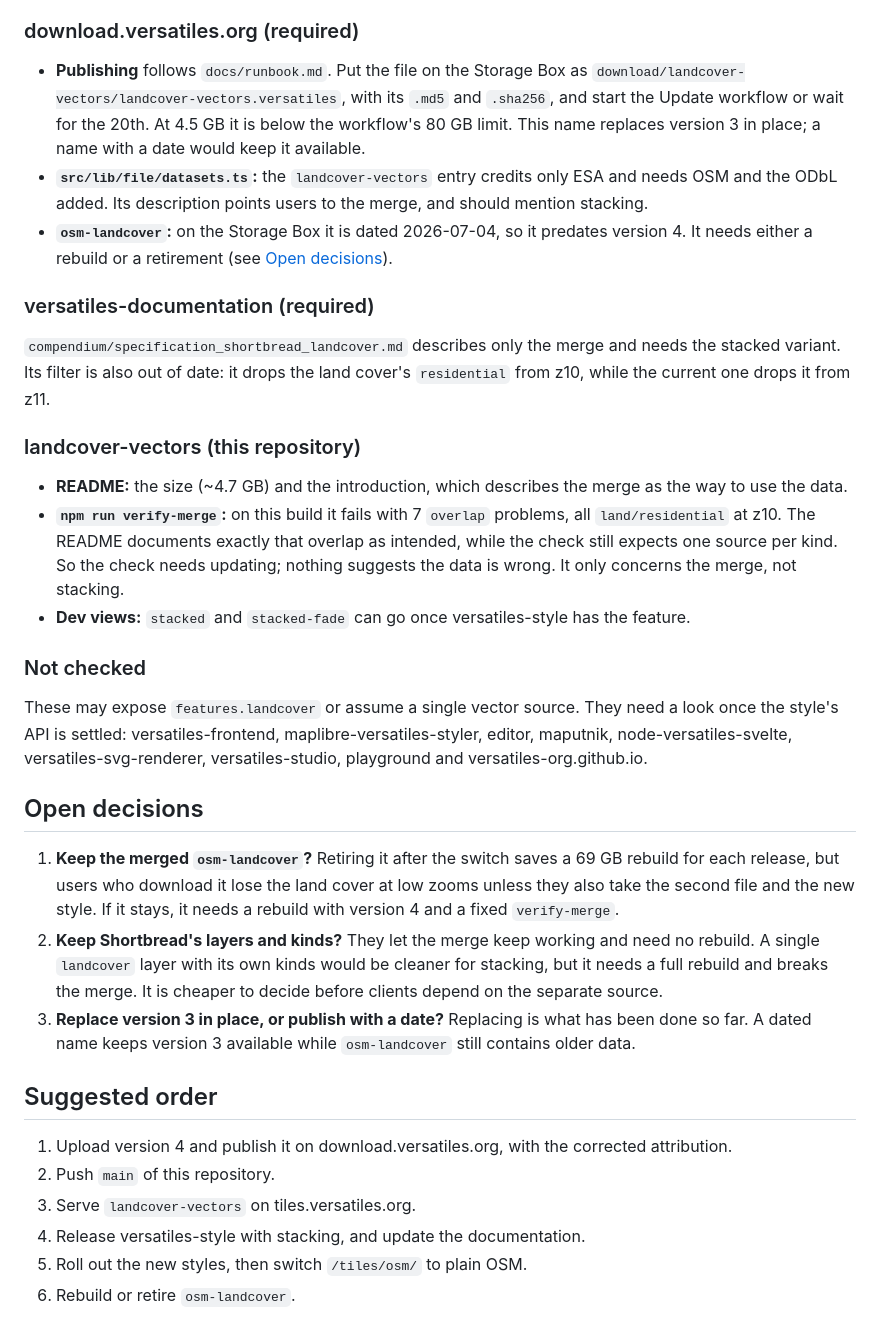
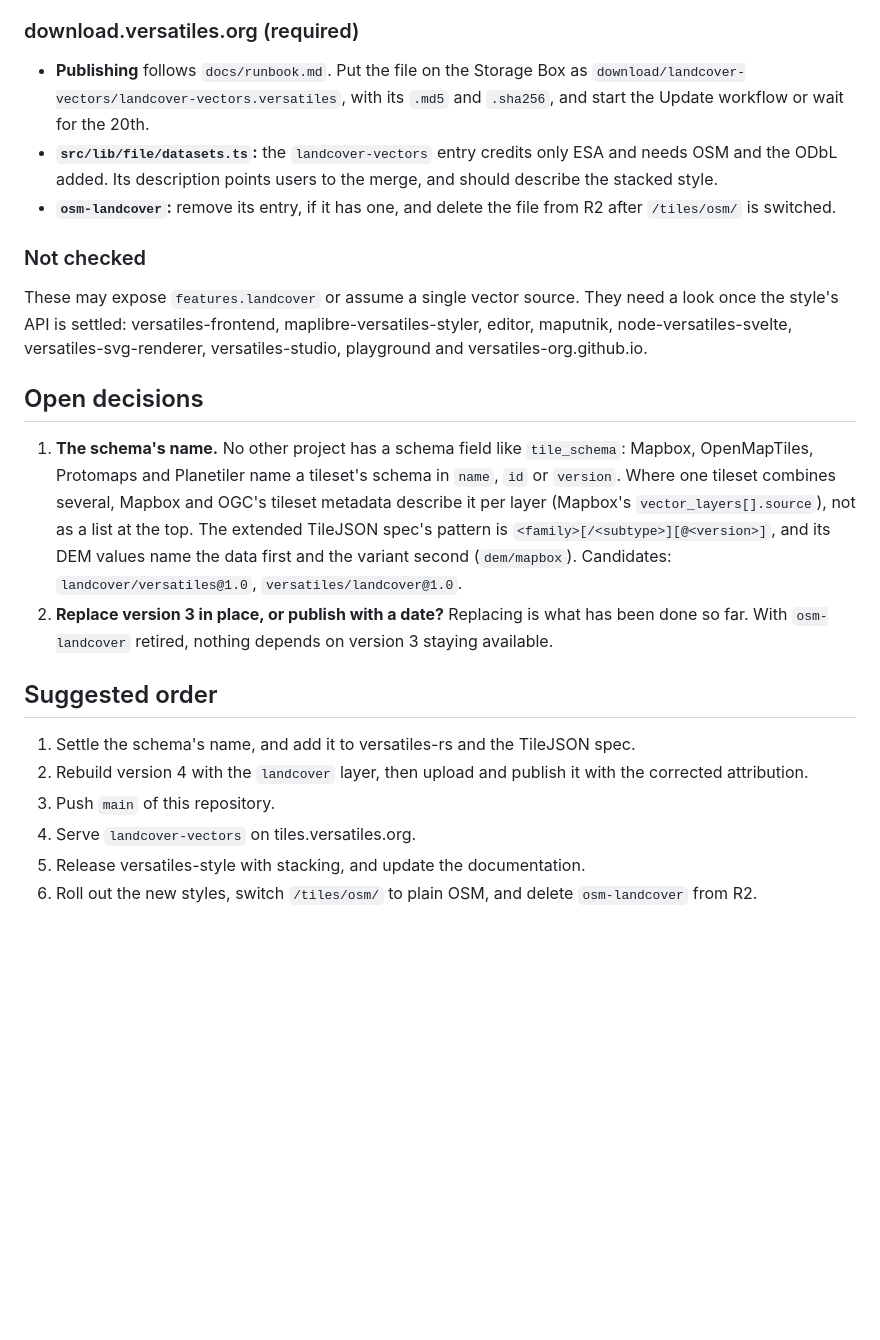
Before and after one commit to versatiles-org/landcover-vectors, a Markdown page: doc/LANDCOVER-INTEGRATION.md, the part around one of its changes. GitHub-like rendering; blank space fills up the shorter version.

```diff
--- a/doc/LANDCOVER-INTEGRATION.md
+++ b/doc/LANDCOVER-INTEGRATION.md
@@ -123,25 +134,10 @@ expects the merge. So first serve `landcover-vectors`, then release and roll out
 
 - **Publishing** follows `docs/runbook.md`. Put the file on the Storage Box as
   `download/landcover-vectors/landcover-vectors.versatiles`, with its `.md5` and `.sha256`, and start the Update
-  workflow or wait for the 20th. At 4.5 GB it is below the workflow's 80 GB limit. This name replaces version 3 in
-  place; a name with a date would keep it available.
+  workflow or wait for the 20th.
 - **`src/lib/file/datasets.ts`:** the `landcover-vectors` entry credits only ESA and needs OSM and the ODbL added. Its
-  description points users to the merge, and should mention stacking.
-- **`osm-landcover`:** on the Storage Box it is dated 2026-07-04, so it predates version 4. It needs either a rebuild
-  or a retirement (see [Open decisions](#open-decisions)).
-
-### versatiles-documentation (required)
-
-`compendium/specification_shortbread_landcover.md` describes only the merge and needs the stacked variant. Its filter
-is also out of date: it drops the land cover's `residential` from z10, while the current one drops it from z11.
-
-### landcover-vectors (this repository)
-
-- **README:** the size (~4.7 GB) and the introduction, which describes the merge as the way to use the data.
-- **`npm run verify-merge`:** on this build it fails with 7 `overlap` problems, all `land/residential` at z10. The
-  README documents exactly that overlap as intended, while the check still expects one source per kind. So the check
-  needs updating; nothing suggests the data is wrong. It only concerns the merge, not stacking.
-- **Dev views:** `stacked` and `stacked-fade` can go once versatiles-style has the feature.
+  description points users to the merge, and should describe the stacked style.
+- **`osm-landcover`:** remove its entry, if it has one, and delete the file from R2 after `/tiles/osm/` is switched.
 
 ### Not checked
 
@@ -151,20 +147,20 @@ versatiles-svg-renderer, versatiles-studio, playground and versatiles-org.github
 
 ## Open decisions
 
-1. **Keep the merged `osm-landcover`?** Retiring it after the switch saves a 69 GB rebuild for each release, but users
-   who download it lose the land cover at low zooms unless they also take the second file and the new style. If it
-   stays, it needs a rebuild with version 4 and a fixed `verify-merge`.
-2. **Keep Shortbread's layers and kinds?** They let the merge keep working and need no rebuild. A single `landcover`
-   layer with its own kinds would be cleaner for stacking, but it needs a full rebuild and breaks the merge. It is
-   cheaper to decide before clients depend on the separate source.
-3. **Replace version 3 in place, or publish with a date?** Replacing is what has been done so far. A dated name keeps
-   version 3 available while `osm-landcover` still contains older data.
+1. **The schema's name.** No other project has a schema field like `tile_schema`: Mapbox, OpenMapTiles,
+   Protomaps and Planetiler name a tileset's schema in `name`, `id` or `version`. Where one tileset combines
+   several, Mapbox and OGC's tileset metadata describe it per layer (Mapbox's `vector_layers[].source`), not as a
+   list at the top. The extended TileJSON spec's pattern is `<family>[/<subtype>][@<version>]`, and its DEM values
+   name the data first and the variant second (`dem/mapbox`). Candidates: `landcover/versatiles@1.0`,
+   `versatiles/landcover@1.0`.
+2. **Replace version 3 in place, or publish with a date?** Replacing is what has been done so far. With
+   `osm-landcover` retired, nothing depends on version 3 staying available.
 
 ## Suggested order
 
-1. Upload version 4 and publish it on download.versatiles.org, with the corrected attribution.
-2. Push `main` of this repository.
-3. Serve `landcover-vectors` on tiles.versatiles.org.
-4. Release versatiles-style with stacking, and update the documentation.
-5. Roll out the new styles, then switch `/tiles/osm/` to plain OSM.
-6. Rebuild or retire `osm-landcover`.
+1. Settle the schema's name, and add it to versatiles-rs and the TileJSON spec.
+2. Rebuild version 4 with the `landcover` layer, then upload and publish it with the corrected attribution.
+3. Push `main` of this repository.
+4. Serve `landcover-vectors` on tiles.versatiles.org.
+5. Release versatiles-style with stacking, and update the documentation.
+6. Roll out the new styles, switch `/tiles/osm/` to plain OSM, and delete `osm-landcover` from R2.
```
Also changed, not shown: other parts of doc/LANDCOVER-INTEGRATION.md (+66 -55 lines).
